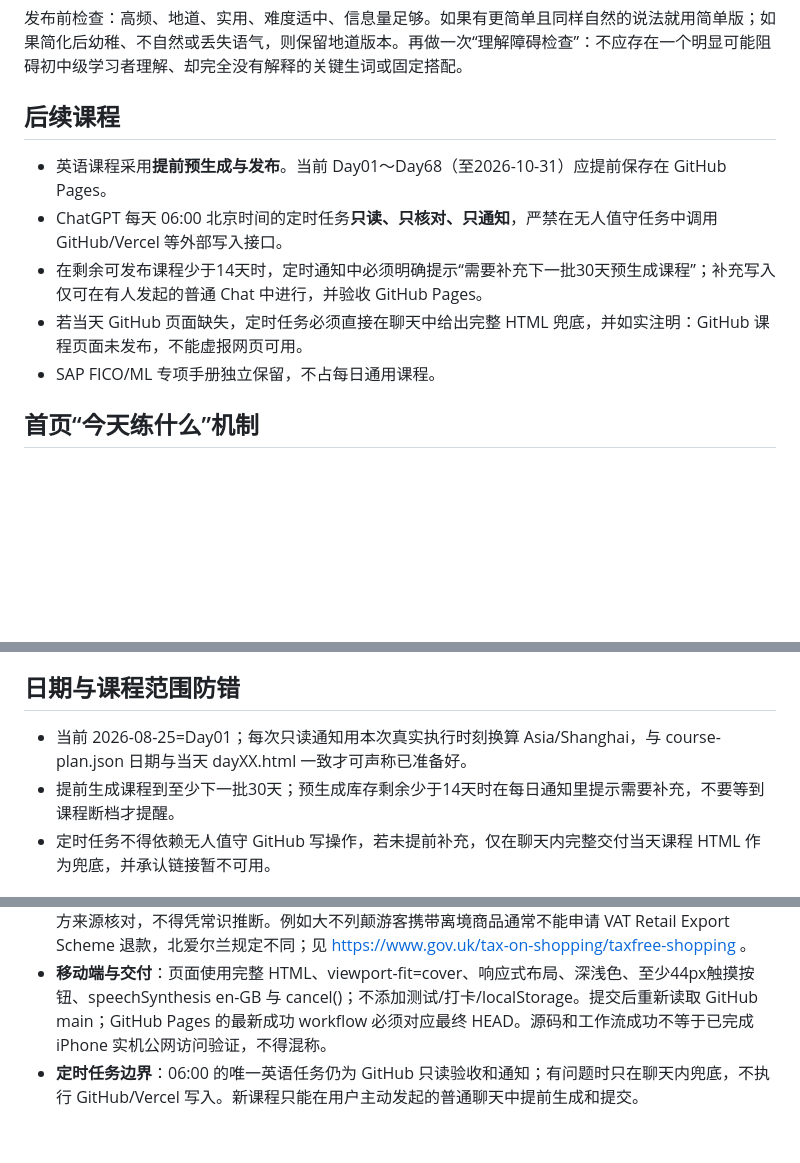
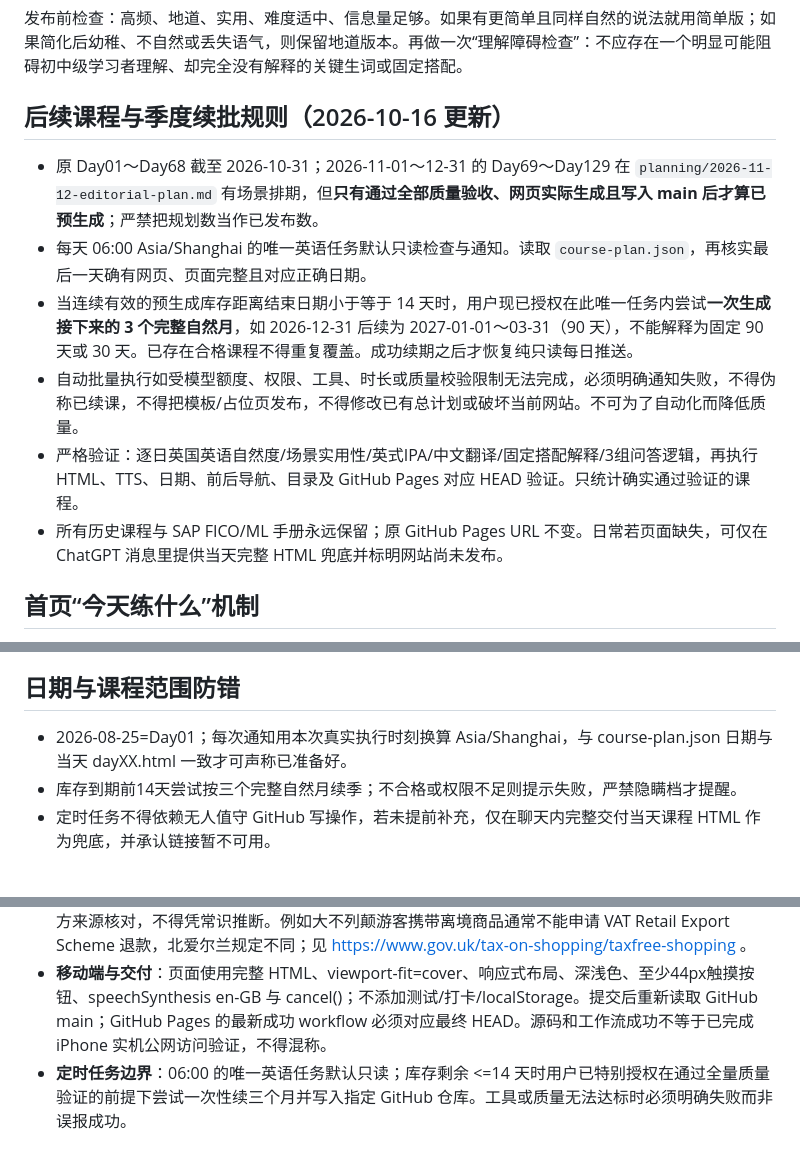
Before and after one commit to liujunyukarry/uk-business-english, a Markdown page: course-policy.md, 3 parts joined by grey strips. Drawn GitHub-style; blank space fills up the shorter version.

Commit message:
Update UK English policy: 3-calendar-month renewal with fail-closed QA

```diff
--- a/course-policy.md
+++ b/course-policy.md
@@ -44,12 +44,13 @@ Hero → 10 句主列表（含必要的就地词汇/短语说明）→ 3 组迷
 ## 逐句筛选
 发布前检查：高频、地道、实用、难度适中、信息量足够。如果有更简单且同样自然的说法就用简单版；如果简化后幼稚、不自然或丢失语气，则保留地道版本。再做一次“理解障碍检查”：不应存在一个明显可能阻碍初中级学习者理解、却完全没有解释的关键生词或固定搭配。
 
-## 后续课程
-- 英语课程采用**提前预生成与发布**。当前 Day01～Day68（至2026-10-31）应提前保存在 GitHub Pages。
-- ChatGPT 每天 06:00 北京时间的定时任务**只读、只核对、只通知**，严禁在无人值守任务中调用 GitHub/Vercel 等外部写入接口。
-- 在剩余可发布课程少于14天时，定时通知中必须明确提示“需要补充下一批30天预生成课程”；补充写入仅可在有人发起的普通 Chat 中进行，并验收 GitHub Pages。
-- 若当天 GitHub 页面缺失，定时任务必须直接在聊天中给出完整 HTML 兜底，并如实注明：GitHub 课程页面未发布，不能虚报网页可用。
-- SAP FICO/ML 专项手册独立保留，不占每日通用课程。
+## 后续课程与季度续批规则（2026-10-16 更新）
+- 原 Day01～Day68 截至 2026-10-31；2026-11-01～12-31 的 Day69～Day129 在 `planning/2026-11-12-editorial-plan.md` 有场景排期，但**只有通过全部质量验收、网页实际生成且写入 main 后才算已预生成**；严禁把规划数当作已发布数。
+- 每天 06:00 Asia/Shanghai 的唯一英语任务默认只读检查与通知。读取 `course-plan.json`，再核实最后一天确有网页、页面完整且对应正确日期。
+- 当连续有效的预生成库存距离结束日期小于等于 14 天时，用户现已授权在此唯一任务内尝试**一次生成接下来的 3 个完整自然月**，如 2026-12-31 后续为 2027-01-01～03-31（90 天），不能解释为固定 90 天或 30 天。已存在合格课程不得重复覆盖。成功续期之后才恢复纯只读每日推送。
+- 自动批量执行如受模型额度、权限、工具、时长或质量校验限制无法完成，必须明确通知失败，不得伪称已续课，不得把模板/占位页发布，不得修改已有总计划或破坏当前网站。不可为了自动化而降低质量。
+- 严格验证：逐日英国英语自然度/场景实用性/英式IPA/中文翻译/固定搭配解释/3组问答逻辑，再执行 HTML、TTS、日期、前后导航、目录及 GitHub Pages 对应 HEAD 验证。只统计确实通过验证的课程。
+- 所有历史课程与 SAP FICO/ML 手册永远保留；原 GitHub Pages URL 不变。日常若页面缺失，可仅在 ChatGPT 消息里提供当天完整 HTML 兜底并标明网站尚未发布。
 
 ## 首页“今天练什么”机制
 - 根 index.html 依据浏览器当前 Asia/Shanghai 日期，从 course-plan.json 自动显示“今天练什么”；不得在定时任务中每天覆盖首页。
@@ -65,8 +66,8 @@ Hero → 10 句主列表（含必要的就地词汇/短语说明）→ 3 组迷
 - 预生成的未来课程在成为当天课程时，必须按这个标准重新验收；若仍是旧模板说明，先修正后才能判定合格。
 
 ## 日期与课程范围防错
-- 当前 2026-08-25=Day01；每次只读通知用本次真实执行时刻换算 Asia/Shanghai，与 course-plan.json 日期与当天 dayXX.html 一致才可声称已准备好。
-- 提前生成课程到至少下一批30天；预生成库存剩余少于14天时在每日通知里提示需要补充，不要等到课程断档才提醒。
+- 2026-08-25=Day01；每次通知用本次真实执行时刻换算 Asia/Shanghai，与 course-plan.json 日期与当天 dayXX.html 一致才可声称已准备好。
+- 库存到期前14天尝试按三个完整自然月续季；不合格或权限不足则提示失败，严禁隐瞒档才提醒。
 - 定时任务不得依赖无人值守 GitHub 写操作，若未提前补充，仅在聊天内完整交付当天课程 HTML 作为兜底，并承认链接暂不可用。
 
 ## 首页数据源
@@ -80,4 +81,4 @@ Hero → 10 句主列表（含必要的就地词汇/短语说明）→ 3 组迷
 - **逐页内容检查**：日期、Day、场景和路径与 course-plan.json 一致；明确分为6句重点和4句自然表达，3个高频★、3组对话；每条英文均配 BrE IPA、自然中文、独立 en-GB TTS；所有音标禁止 raw phonemizer 字符污染。
 - **事实和当地规则**：涉及英国铁路退款、机场、海关、VAT、药品或过敏等实际规则时，以适用日期的官方来源核对，不得凭常识推断。例如大不列颠游客携带离境商品通常不能申请 VAT Retail Export Scheme 退款，北爱尔兰规定不同；见 https://www.gov.uk/tax-on-shopping/taxfree-shopping 。
 - **移动端与交付**：页面使用完整 HTML、viewport-fit=cover、响应式布局、深浅色、至少44px触摸按钮、speechSynthesis en-GB 与 cancel()；不添加测试/打卡/localStorage。提交后重新读取 GitHub main；GitHub Pages 的最新成功 workflow 必须对应最终 HEAD。源码和工作流成功不等于已完成 iPhone 实机公网访问验证，不得混称。
-- **定时任务边界**：06:00 的唯一英语任务仍为 GitHub 只读验收和通知；有问题时只在聊天内兜底，不执行 GitHub/Vercel 写入。新课程只能在用户主动发起的普通聊天中提前生成和提交。
+- **定时任务边界**：06:00 的唯一英语任务默认只读；库存剩余 <=14 天时用户已特别授权在通过全量质量验证的前提下尝试一次性续三个月并写入指定 GitHub 仓库。工具或质量无法达标时必须明确失败而非误报成功。
```
